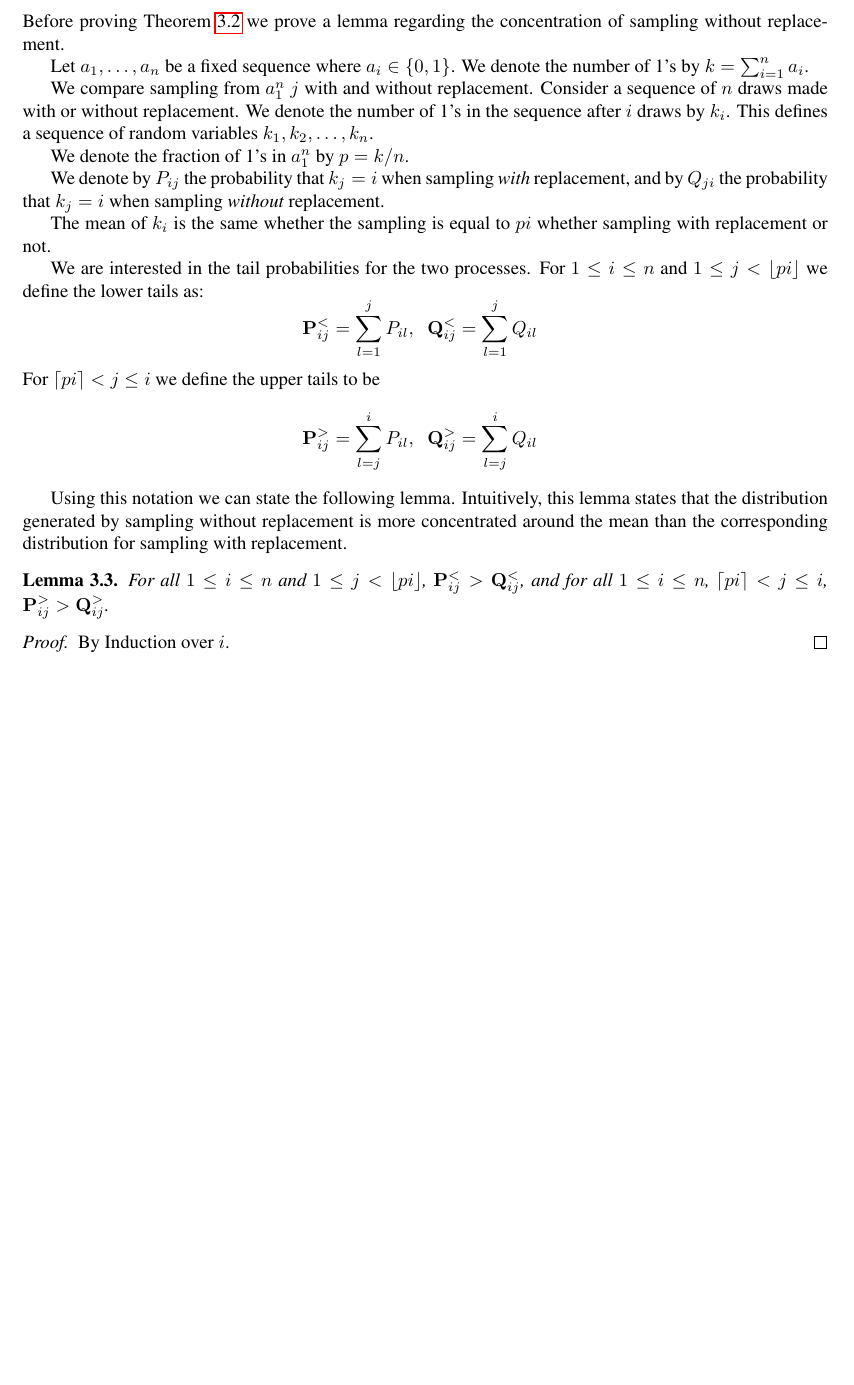
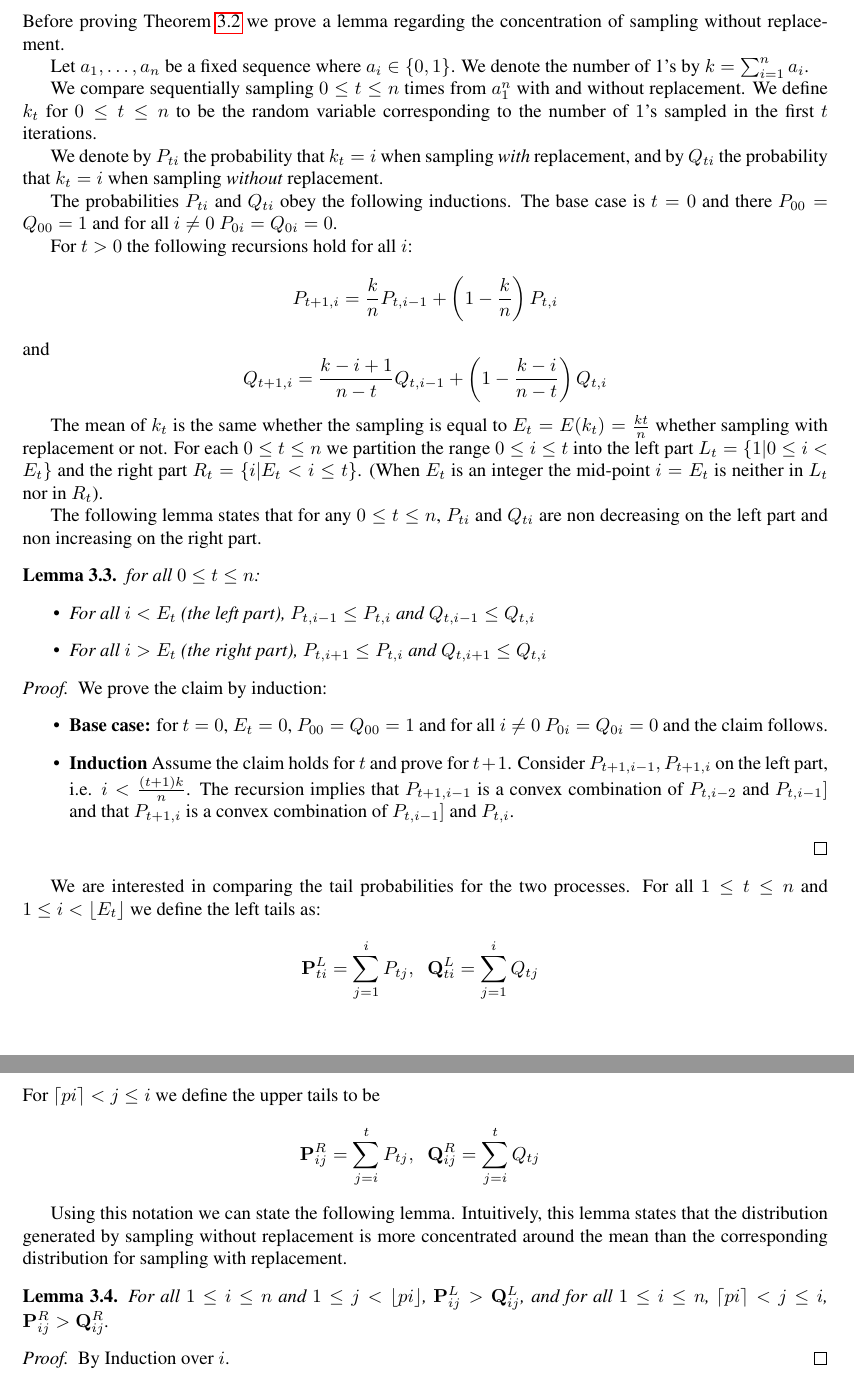
Before and after one commit to yoavfreund/GameTheoreticConfidence, a LaTeX document (ActiveBalls/ActiveBalls2.tex, which reads ActiveBalls/WithoutReplacement.tex): part of page 3 of 7 before the commit and two parts of pages 3 and 4 of 7 after it, the two joined at a grey line, cut so that both start at the same text, the shorter picture padded with empty space. Compiled offline with pdfLaTeX.

Commit message:
working on with/without replacement lemma

```diff
--- a/ActiveBalls/ActiveBalls2.tex
+++ b/ActiveBalls/ActiveBalls2.tex
@@ -307,57 +307,7 @@ where $k(B) = \lvert\{ i : x_i\in B \}\rvert$.
 %has probability at most delta.
 \end{theorem}
 
-\subsection{sampling without replacement}
-Before proving Theorem~\ref{thm:Bias-Convergence} we prove a
-lemma regarding the concentration of sampling without replacement.
-
-Let $a_1,\ldots,a_n$ be a fixed sequence where $a_i \in
-\{0,1\}$. We denote the number of 1's by $k=\sum_{i=1}^n a_i$.
-
-We compare sampling from $a_1^n$ $j$ with and without replacement.
-Consider a sequence of $n$ draws made with or without replacement.
-We denote the number of 1's in the sequence after $i$ draws by
-$k_i$. This defines a sequence of random variables $k_1,k_2,\ldots,k_n$.
-
-We denote the fraction of 1's in $a_1^n$ by $p=k/n$.
-
-We denote by $P_{ij}$ the probability that $k_j=i$ when sampling {\em
-  with} replacement, and by $Q_{ji}$ the probability that $k_j=i$ when
-sampling {\em without} replacement.
-
-The mean of $k_i$ is the same whether the sampling is equal to $pi$
-whether sampling with replacement or not.
-
-\newcommand{\Pupper}{{\mathbf P}^{>}}
-\newcommand{\Plower}{{\mathbf P}^{<}}
-\newcommand{\Qupper}{{\mathbf Q}^{>}}
-\newcommand{\Qlower}{{\mathbf Q}^{<}}
-
-
-We are interested in the tail probabilities for the two processes. For
-$1 \leq i \leq n$ and $1 \leq j < \lfloor pi \rfloor $ we define the lower tails as:
-\[
-\Plower_{ij} = \sum_{l=1}^j P_{il},\;\;
-\Qlower_{ij} = \sum_{l=1}^j Q_{il}\;\;
-\]
-For $\lceil pi \rceil < j \leq i$ we define the upper tails to be
-\[
-\Pupper_{ij} = \sum_{l=j}^i P_{il},\;\;
-\Qupper_{ij} = \sum_{l=j}^i Q_{il}\;\;
-\]
-
-Using this notation we can state the following lemma. Intuitively,
-this lemma states that the distribution generated by sampling without
-replacement is more concentrated around the mean than the
-corresponding distribution for sampling with replacement.
-\begin{lemma}
-For all $1 \leq i \leq n$ and $1 \leq j < \lfloor pi \rfloor$,
-$\Plower_{ij} > \Qlower_{ij}$, and for all $1 \leq i \leq n$, $\lceil
-pi \rceil < j \leq i$, $\Pupper_{ij} > \Qupper_{ij}$.
-\end{lemma}
-\begin{proof}
-  By Induction over $i$.
-  \end{proof}
+\input{WithoutReplacement.tex}
 
 \begin{proof} {\em of Theorem~\ref{thm:Bias-Convergence}} \newline
 We follow the double sampling argument.
--- /dev/null
+++ b/ActiveBalls/WithoutReplacement.tex
@@ -0,0 +1,92 @@
+\subsection{sampling without replacement}
+Before proving Theorem~\ref{thm:Bias-Convergence} we prove a
+lemma regarding the concentration of sampling without replacement.
+
+Let $a_1,\ldots,a_n$ be a fixed sequence where $a_i \in
+\{0,1\}$. We denote the number of 1's by $k=\sum_{i=1}^n a_i$.
+
+We compare sequentially sampling $0 \leq t \leq n$ times from $a_1^n$ with and
+without replacement. We define $k_t$ for $0 \leq t \leq n$ to be the
+random variable corresponding to the number of $1$'s sampled in the
+first $t$ iterations.
+
+We denote by $P_{ti}$ the probability that $k_t=i$ when sampling {\em
+  with} replacement, and by $Q_{ti}$ the probability that $k_t=i$ when
+sampling {\em without} replacement.
+
+The probabilities $P_{ti}$ and $Q_{ti}$ obey the following inductions.
+The base case is $t=0$ and there $P_{00}=Q_{00}=1$ and for all $i\neq
+0$ $P_{0i}=Q_{0i}=0$.
+
+For $t>0$ the following recursions hold for all $i$:
+\[
+P_{t+1,i}=\frac{k}{n}P_{t,i-1} + \left(1-\frac{k}{n}\right)P_{t,i}
+\]
+and
+\[
+Q_{t+1,i}=\frac{k-i+1}{n-t}Q_{t,i-1} + \left(1-\frac{k-i}{n-t}\right)Q_{t,i}
+\]
+
+The mean of $k_t$ is the same whether the sampling is equal to
+$E_t=E(k_t)=\frac{kt}{n}$ whether sampling with replacement or
+not. For each $0\leq t \leq n$ we partition the range $0\leq i \leq t$
+into the left part $L_t = \{1 | 0 \leq i <E_t \}$
+and the right part $R_t=\{i | E_t < i \leq t\}$. (When
+$E_t$ is an integer the mid-point $i=E_t$ is neither in $L_t$ nor in $R_t$).
+
+The following lemma states that for any $0 \leq t \leq n$,
+$P_{ti}$ and $Q_{ti}$ are non decreasing on the left part and non
+increasing on the right part.
+\begin{lemma}
+  for all $0 \leq t \leq n$:
+  \begin{itemize}
+  \item For all $i< E_t$ (the left part), $P_{t,i-1} \leq P_{t,i}$ and
+    $Q_{t,i-1} \leq Q_{t,i}$
+  \item For all $i>E_t$ (the right part), $P_{t,i+1} \leq P_{t,i}$ and
+    $Q_{t,i+1} \leq Q_{t,i}$
+  \end{itemize}
+\end{lemma}
+\begin{proof}
+  We prove the claim by induction:
+  \begin{itemize}
+    \item {\bf Base case:} for $t=0$, $E_t=0$, $P_{00}=Q_{00}=1$ and
+      for all $i\neq 0$ $P_{0i}=Q_{0i}=0$ and the claim follows.
+    \item {\bf Induction} Assume the claim holds for $t$ and prove for
+      $t+1$. Consider $P_{t+1,i-1},P_{t+1,i}$ on the left
+      part, i.e. $i < \frac{(t+1)k}{n}$. The recursion
+      implies that $P_{t+1,i-1}$ is a convex combination of
+      $P_{t,i-2}$ and $P_{t,i-1}]$ and that $P_{t+1,i}$ is a convex
+        combination of $P_{t,i-1}]$ and $P_{t,i}$.
+    \end{itemize}
+\end{proof}
+
+\newcommand{\Pupper}{{\mathbf P}^{R}}
+\newcommand{\Plower}{{\mathbf P}^{L}}
+\newcommand{\Qupper}{{\mathbf Q}^{R}}
+\newcommand{\Qlower}{{\mathbf Q}^{L}}
+
+We are interested in comparing the tail probabilities for the two
+processes. For all $1 \leq t \leq n$ and $1 \leq i < \left\lfloor
+E_t\right\rfloor $ we define the left tails as:
+\[
+\Plower_{ti} = \sum_{j=1}^i P_{tj},\;\;
+\Qlower_{ti} = \sum_{j=1}^i Q_{tj}\;\;
+\]
+For $\lceil pi \rceil < j \leq i$ we define the upper tails to be
+\[
+\Pupper_{ij} = \sum_{j=i}^t P_{tj},\;\;
+\Qupper_{ij} = \sum_{j=i}^t Q_{tj}\;\;
+\]
+
+Using this notation we can state the following lemma. Intuitively,
+this lemma states that the distribution generated by sampling without
+replacement is more concentrated around the mean than the
+corresponding distribution for sampling with replacement.
+\begin{lemma}
+For all $1 \leq i \leq n$ and $1 \leq j < \lfloor pi \rfloor$,
+$\Plower_{ij} > \Qlower_{ij}$, and for all $1 \leq i \leq n$, $\lceil
+pi \rceil < j \leq i$, $\Pupper_{ij} > \Qupper_{ij}$.
+\end{lemma}
+\begin{proof}
+  By Induction over $i$.
+  \end{proof}
```
